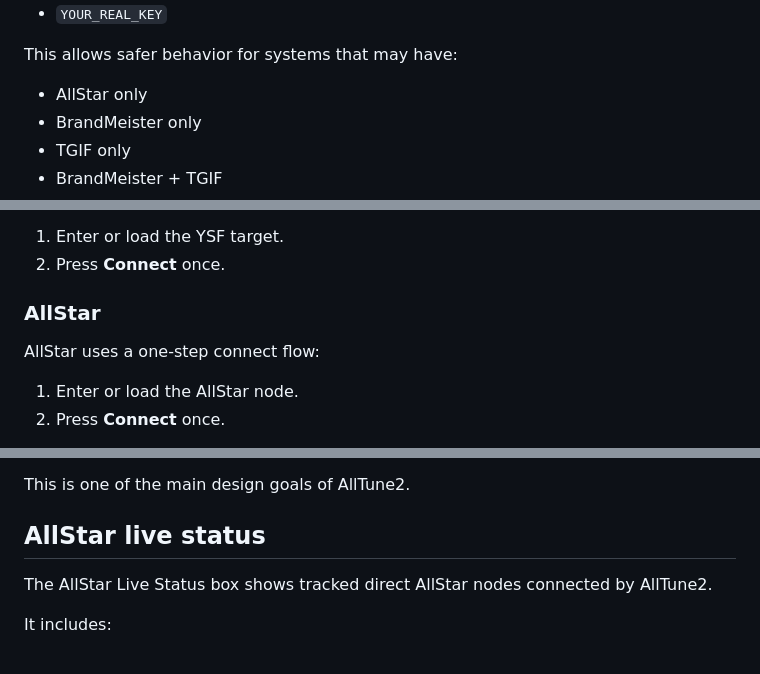
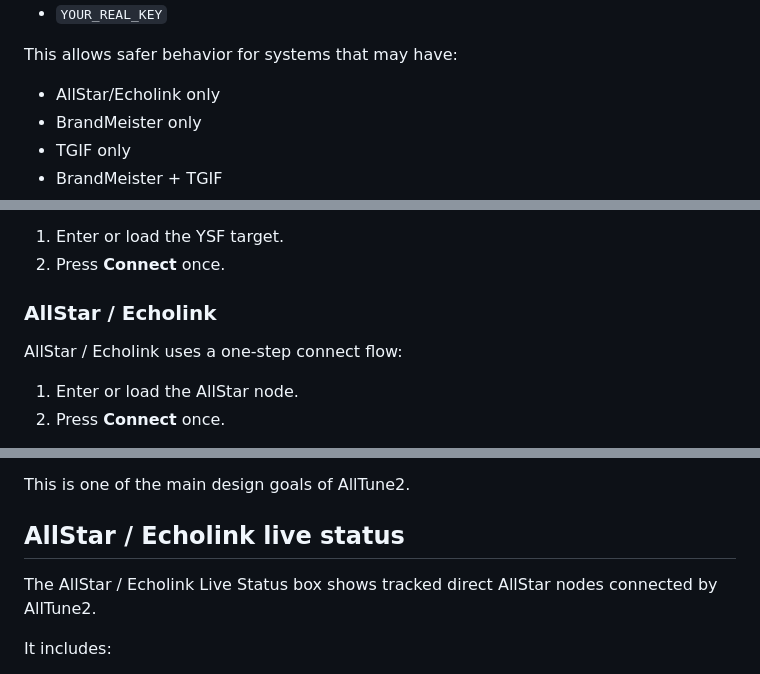
Before and after one commit to TerryClaiborne/alltune2, a Markdown page: README.md, 3 parts joined by grey strips. GitHub-like rendering.

```diff
--- a/README.md
+++ b/README.md
@@ -127,7 +127,7 @@ Placeholder or default values such as these are treated as **not configured**:
 
 This allows safer behavior for systems that may have:
 
-- AllStar only
+- AllStar/Echolink only
 - BrandMeister only
 - TGIF only
 - BrandMeister + TGIF
@@ -234,9 +234,9 @@ YSF uses a one-step connect flow:
 1. Enter or load the YSF target.
 2. Press **Connect** once.
 
-### AllStar
+### AllStar / Echolink
 
-AllStar uses a one-step connect flow:
+AllStar / Echolink uses a one-step connect flow:
 
 1. Enter or load the AllStar node.
 2. Press **Connect** once.
@@ -275,9 +275,9 @@ Confirmed working behavior includes:
 
 This is one of the main design goals of AllTune2.
 
-## AllStar live status
+## AllStar / Echolink live status
 
-The AllStar Live Status box shows tracked direct AllStar nodes connected by AllTune2.
+The AllStar / Echolink Live Status box shows tracked direct AllStar nodes connected by AllTune2.
 
 It includes:
 
```
